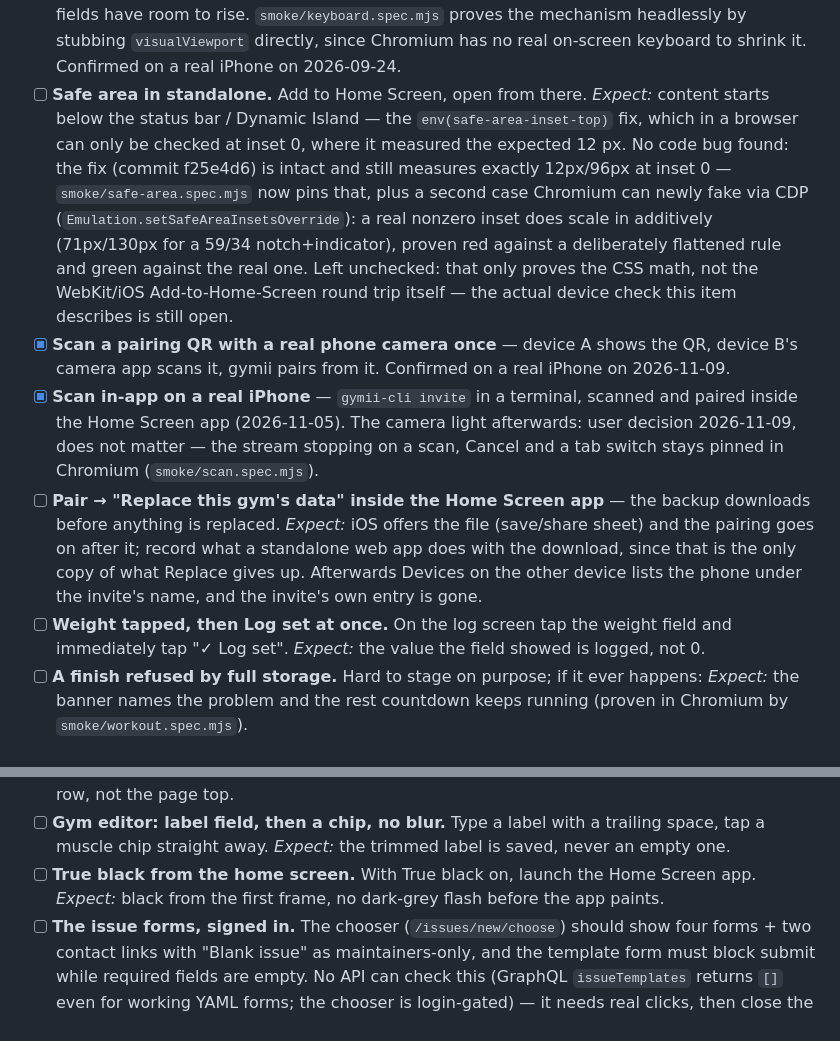
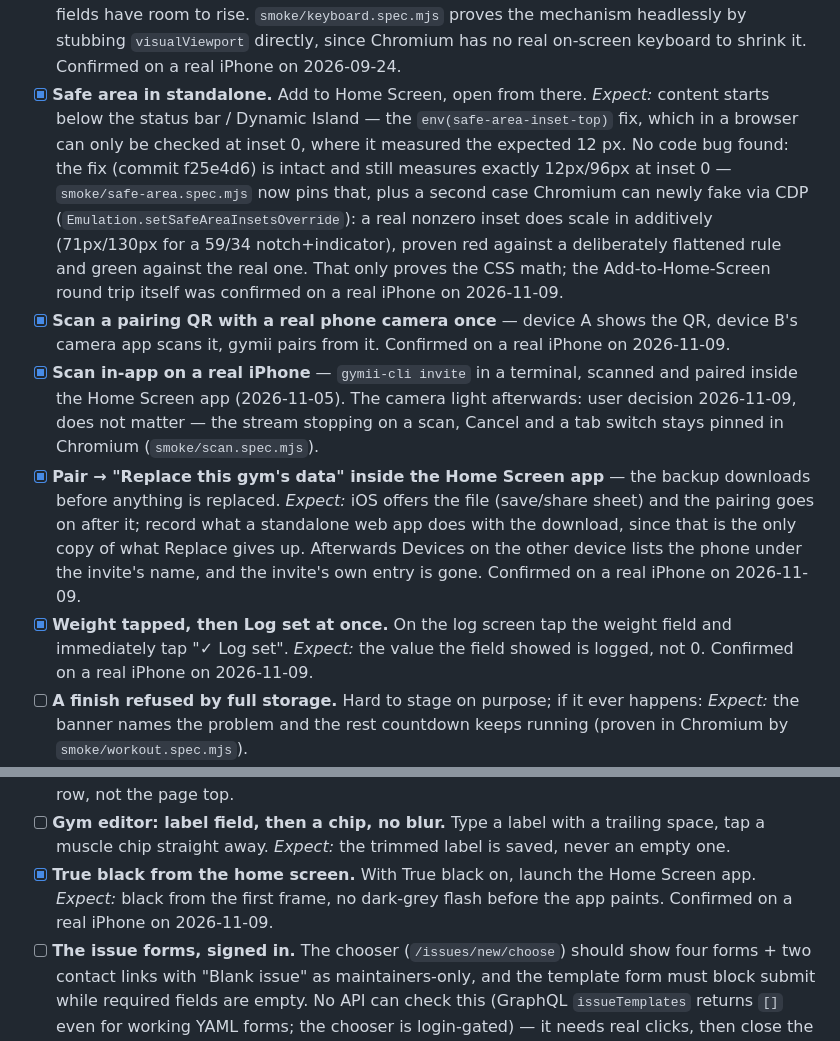
Before and after one commit to bmmmm/gymii, a Markdown page: TODO.md, 2 parts joined by grey strips. Rendered like a GitHub page.

Commit message:
docs(todo): safe area, Replace backup, quick Log set and True black confirmed on a real iPhone

```diff
--- a/TODO.md
+++ b/TODO.md
@@ -35,7 +35,7 @@ stand. An expectation that fails becomes an issue labelled `bug`.
   `smoke/keyboard.spec.mjs` proves the mechanism headlessly by
   stubbing `visualViewport` directly, since Chromium has no real on-screen
   keyboard to shrink it. Confirmed on a real iPhone on 2026-09-24.
-- [ ] **Safe area in standalone.** Add to Home Screen, open from there.
+- [x] **Safe area in standalone.** Add to Home Screen, open from there.
   *Expect:* content starts below the status bar / Dynamic Island — the
   `env(safe-area-inset-top)` fix, which in a browser can only be checked
   at inset 0, where it measured the expected 12 px. No code bug found: the
@@ -44,9 +44,9 @@ stand. An expectation that fails becomes an issue labelled `bug`.
   Chromium can newly fake via CDP (`Emulation.setSafeAreaInsetsOverride`):
   a real nonzero inset does scale in additively (71px/130px for a 59/34
   notch+indicator), proven red against a deliberately flattened rule and
-  green against the real one. Left unchecked: that only proves the CSS
-  math, not the WebKit/iOS Add-to-Home-Screen round trip itself — the
-  actual device check this item describes is still open.
+  green against the real one. That only proves the CSS math; the
+  Add-to-Home-Screen round trip itself was confirmed on a real iPhone on
+  2026-11-09.
 - [x] **Scan a pairing QR with a real phone camera once** — device A shows
   the QR, device B's camera app scans it, gymii pairs from it. Confirmed on
   a real iPhone on 2026-11-09.
@@ -55,16 +55,18 @@ stand. An expectation that fails becomes an issue labelled `bug`.
   light afterwards: user decision 2026-11-09, does not matter — the stream
   stopping on a scan, Cancel and a tab switch stays pinned in Chromium
   (`smoke/scan.spec.mjs`).
-- [ ] **Pair → "Replace this gym's data" inside the Home Screen app** —
+- [x] **Pair → "Replace this gym's data" inside the Home Screen app** —
   the backup downloads before anything is replaced. *Expect:* iOS offers
   the file (save/share sheet) and the pairing goes on after it; record
   what a standalone web app does with the download, since that is the
   only copy of what Replace gives up. Afterwards Devices on the other
   device lists the phone under the invite's name, and the invite's own
   entry is gone.
-- [ ] **Weight tapped, then Log set at once.** On the log screen tap the
+  Confirmed on a real iPhone on 2026-11-09.
+- [x] **Weight tapped, then Log set at once.** On the log screen tap the
   weight field and immediately tap "✓ Log set". *Expect:* the value the
   field showed is logged, not 0.
+  Confirmed on a real iPhone on 2026-11-09.
 - [ ] **A finish refused by full storage.** Hard to stage on purpose; if it
   ever happens: *Expect:* the banner names the problem and the rest
   countdown keeps running (proven in Chromium by `smoke/workout.spec.mjs`).
@@ -89,9 +91,10 @@ stand. An expectation that fails becomes an issue labelled `bug`.
 - [ ] **Gym editor: label field, then a chip, no blur.** Type a label with
   a trailing space, tap a muscle chip straight away. *Expect:* the trimmed
   label is saved, never an empty one.
-- [ ] **True black from the home screen.** With True black on, launch the
+- [x] **True black from the home screen.** With True black on, launch the
   Home Screen app. *Expect:* black from the first frame, no dark-grey flash
   before the app paints.
+  Confirmed on a real iPhone on 2026-11-09.
 - [ ] **The issue forms, signed in.** The chooser
   (`/issues/new/choose`) should show four forms + two contact links with
   "Blank issue" as maintainers-only, and the template form must block
```
